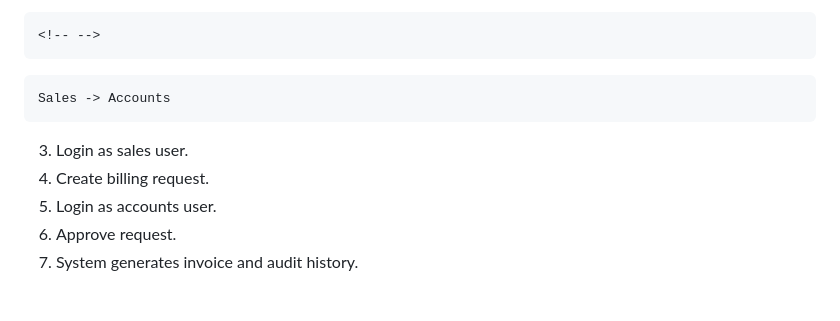
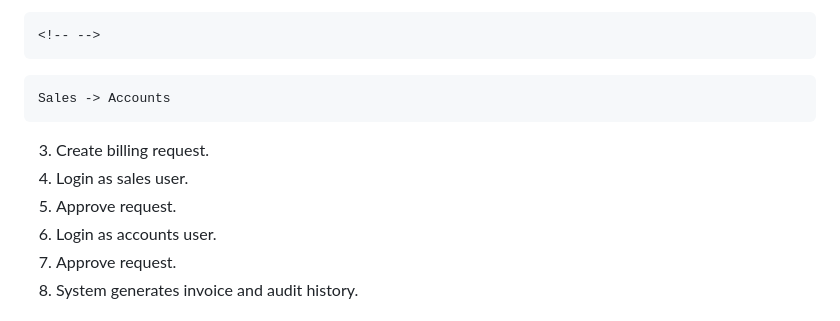
Before and after one commit to Bitaron/sample-erp-workflow, a Markdown page: README.md, the part around the change. Drawn GitHub-style.

Commit message:
Reorder steps for billing request process in README

````diff
--- a/README.md
+++ b/README.md
@@ -103,9 +103,10 @@ Capabilities:
 ```
     Sales -> Accounts
 
-3.  Login as sales user.
-4.  Create billing request.
-5.  Login as accounts user.
+3.  Create billing request.
+4.  Login as sales user.
+5.  Approve request.
+6.  Login as accounts user.
 6.  Approve request.
 7.  System generates invoice and audit history.
 
````
